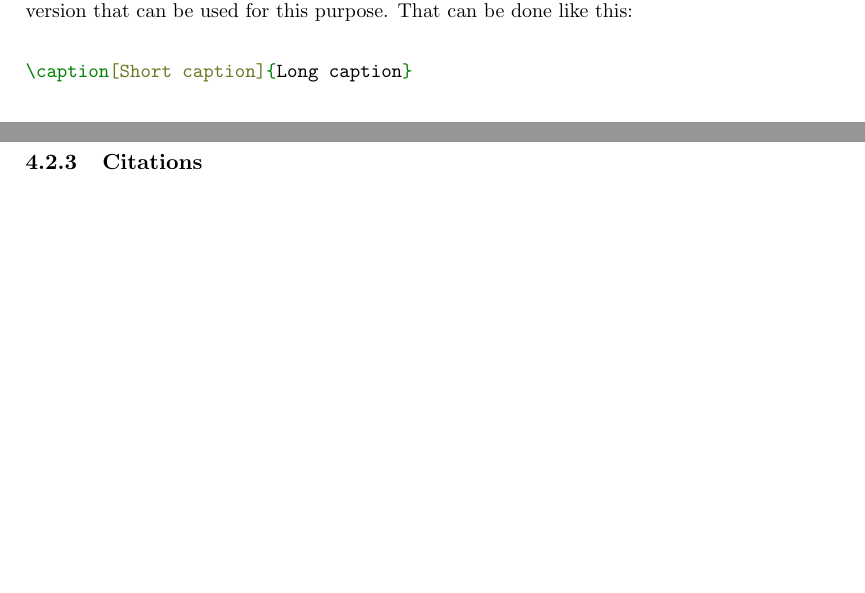
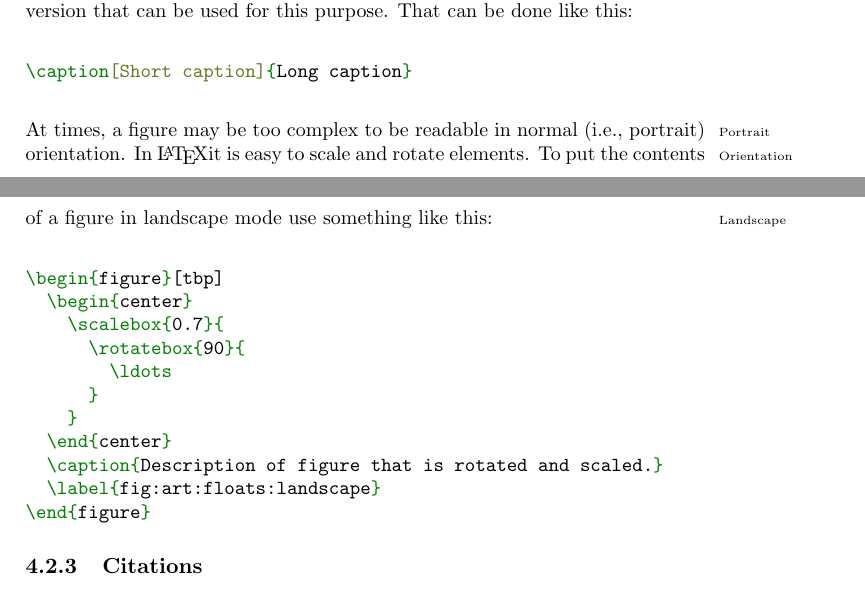
Before and after one commit to aslakjohansen/report-writing, a LaTeX thesis (doc/report-writing.tex): two parts of pages 17 and 18 of 45, joined at a grey line, cut so that both start at the same text, the shorter picture padded with empty space. Compiled offline with pdfLaTeX.

Commit message:
Added text abut rotating and scaling figures

```diff
--- a/doc/report-writing.tex
+++ b/doc/report-writing.tex
@@ -495,6 +495,22 @@ Usually, floats works best when they are allowed to be placed\idxx{Floats!Placem
 Sometimes the caption\idxx{Floats!Caption}{Caption} will naturally take up more space than fits nicely into an entry into the list of figures. The solution is to add a shorter, abbreviated, version that can be used for this purpose. That can be done like this:
 \begin{minted}[breaklines]{latex}
 \caption[Short caption]{Long caption}
+\end{minted}
+
+% landscape mode
+At times, a figure may be too complex to be readable in normal (i.e., portrait\idx{Portrait}) orientation\idx{Orientation}. In \LaTeX it is easy to scale and rotate elements. To put the contents of a figure in landscape\idx{Landscape} mode use something like this:
+\begin{minted}[breaklines]{latex}
+\begin{figure}[tbp]
+  \begin{center}
+    \scalebox{0.7}{
+      \rotatebox{90}{
+        \ldots
+      }
+    }
+  \end{center}
+  \caption{Description of figure that is rotated and scaled.}
+  \label{fig:art:floats:landscape}
+\end{figure}
 \end{minted}
 
 \subsection{Citations}
```
